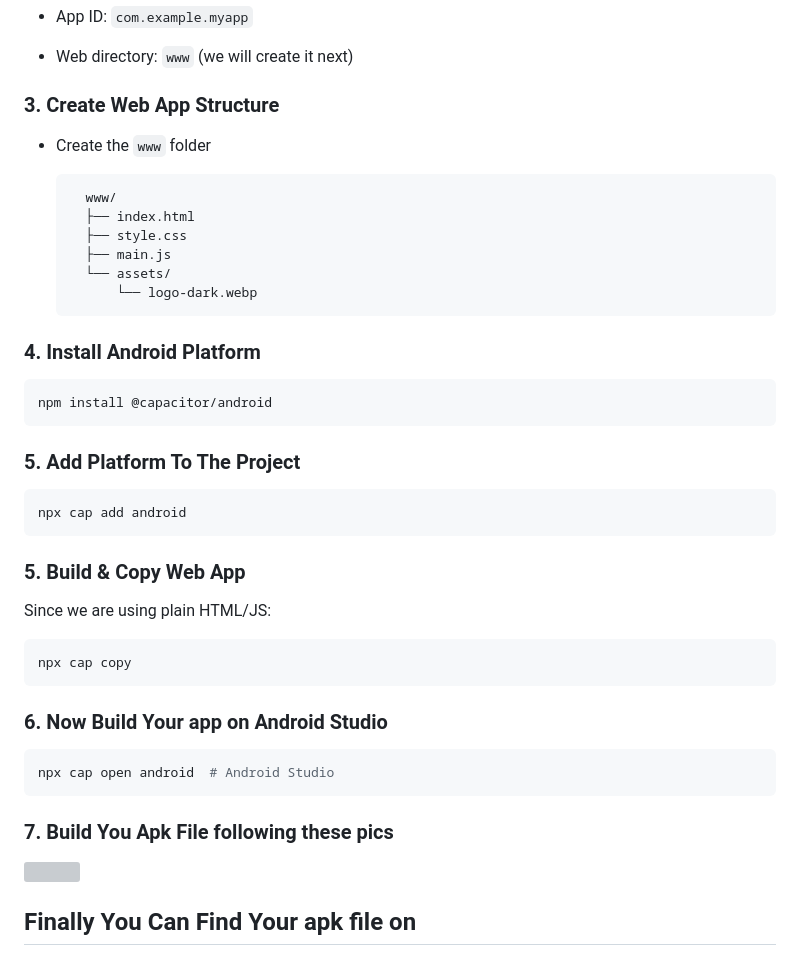
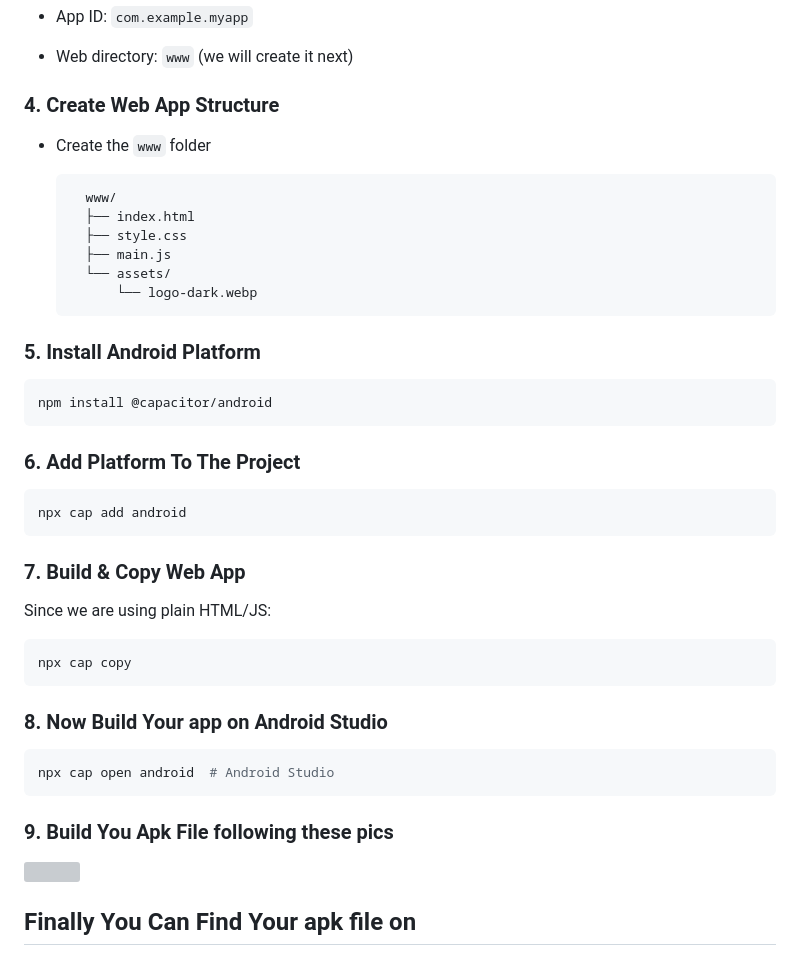
Before and after one commit to Ahmed-sherifhe1/5-Ways-To-Turn-Your-Website-into-a-Mobile-App, a Markdown page: README.md, the part around the change printed below. Rendered like a GitHub page; grey boxes are pictures that could not be loaded.

````diff
--- a/README.md
+++ b/README.md
@@ -66,7 +66,7 @@ npx cap init
 
 - Web directory: `www` (we will create it next)
 
-### 3. Create Web App Structure
+### 4. Create Web App Structure
 
 - Create the `www` folder
 
@@ -79,19 +79,19 @@ npx cap init
         └── logo-dark.webp
   ```
 
-### 4. Install Android Platform
+### 5. Install Android Platform
 
 ```bash
 npm install @capacitor/android
 ```
 
-### 5. Add Platform To The Project
+### 6. Add Platform To The Project
 
 ```bash
 npx cap add android
 ```
 
-### 5. Build & Copy Web App
+### 7. Build & Copy Web App
 
 Since we are using plain HTML/JS:
 
@@ -99,13 +99,13 @@ Since we are using plain HTML/JS:
 npx cap copy
 ```
 
-### 6. Now Build Your app on Android Studio
+### 8. Now Build Your app on Android Studio
 
 ```bash
 npx cap open android  # Android Studio
 ```
 
-### 7. Build You Apk File following these pics
+### 9. Build You Apk File following these pics
 
 <img src="./www/assets/android-studio-ex.webp" width="50%">
 
````
Also changed, not shown: other parts of README.md (+12 -11 lines).
